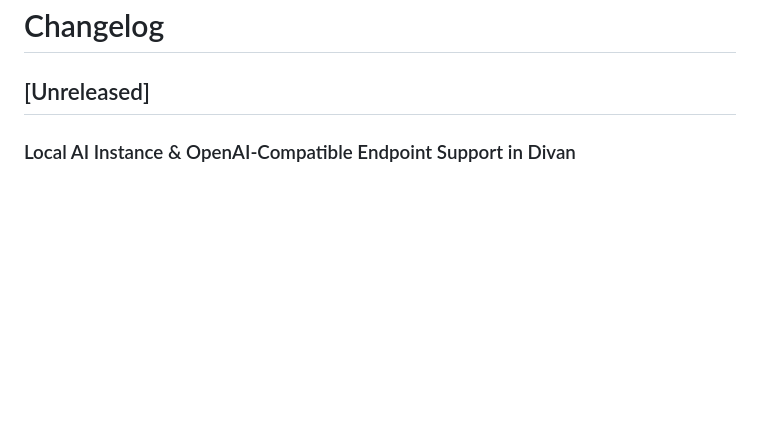
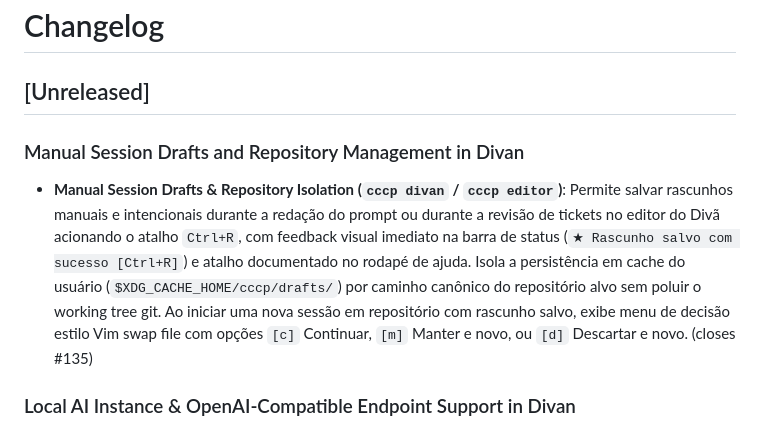
Before and after one commit to lumenpink/cccp, a Markdown page: CHANGELOG.md, the part around the change. GitHub-like rendering; blank space fills up the shorter version.

Commit message:
docs(changelog): salvamento manual de rascunhos no divan (closes #135)

```diff
--- a/CHANGELOG.md
+++ b/CHANGELOG.md
@@ -1,6 +1,9 @@
 # Changelog
 
 ## [Unreleased]
+
+### Manual Session Drafts and Repository Management in Divan
+- **Manual Session Drafts & Repository Isolation (`cccp divan` / `cccp editor`)**: Permite salvar rascunhos manuais e intencionais durante a redação do prompt ou durante a revisão de tickets no editor do Divã acionando o atalho `Ctrl+R`, com feedback visual imediato na barra de status (`★ Rascunho salvo com sucesso [Ctrl+R]`) e atalho documentado no rodapé de ajuda. Isola a persistência em cache do usuário (`$XDG_CACHE_HOME/cccp/drafts/`) por caminho canônico do repositório alvo sem poluir o working tree git. Ao iniciar uma nova sessão em repositório com rascunho salvo, exibe menu de decisão estilo Vim swap file com opções `[c]` Continuar, `[m]` Manter e novo, ou `[d]` Descartar e novo. (closes #135)
 
 ### Local AI Instance & OpenAI-Compatible Endpoint Support in Divan
 - **Generic Local AI Provider & OpenAI-Compatible Integration (`cccp divan` / `cccp diva`)**: Adiciona suporte completo ao provedor `AiProvider::Local` com interface HTTP padrão OpenAI (`/v1/chat/completions`) no Divã, permitindo utilizar instâncias locais como LocalAI, llama.cpp server, vLLM, LM Studio ou sidecars Gosplan. Inclui resolução de configuração via `.cccprc` e variáveis de ambiente (`LOCAL_AI_HOST`, `OPENAI_BASE_URL`, `LOCAL_AI_MODEL`, etc.), flag de atalho `--local` / `--pl` na CLI, validação de conectividade em `check_access()` e padronização do modelo local padrão para `llama3.2:3b`. (closes #149)
```
